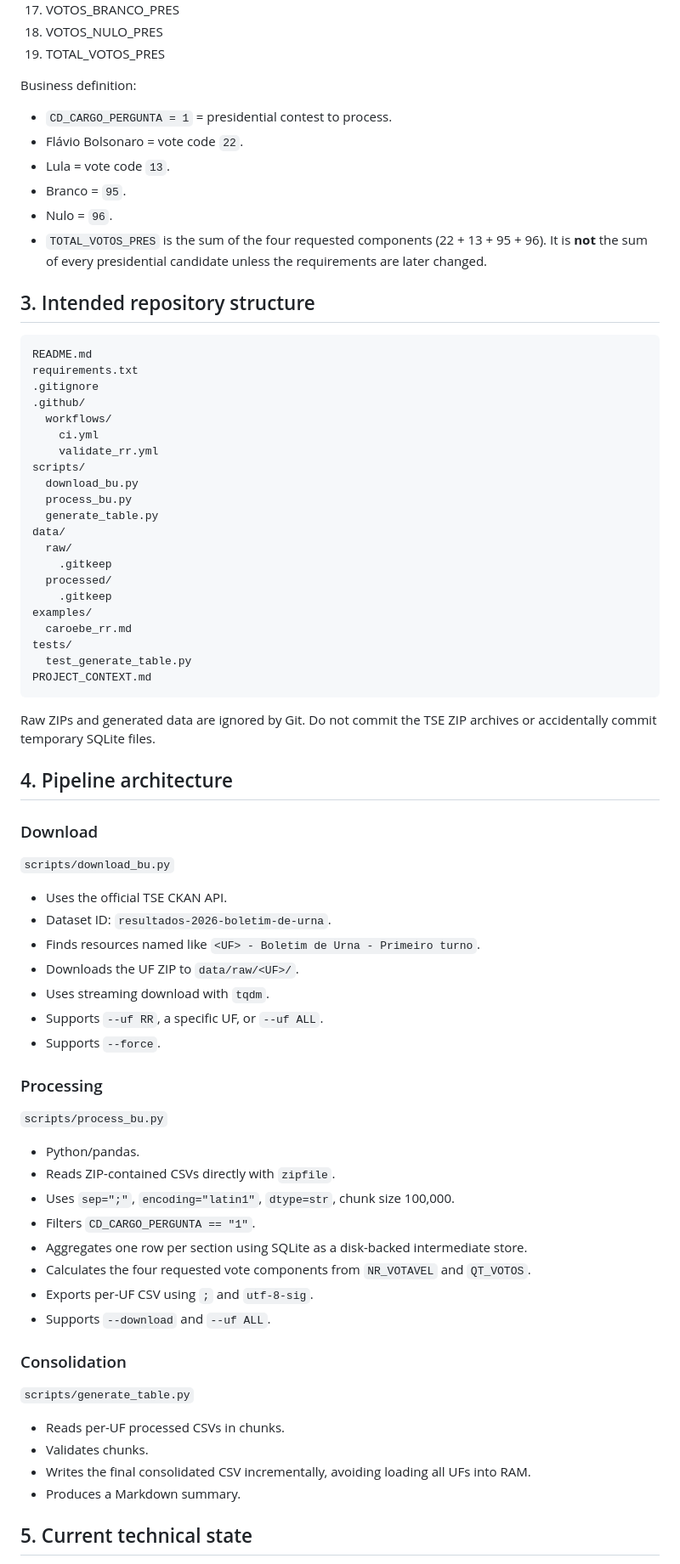
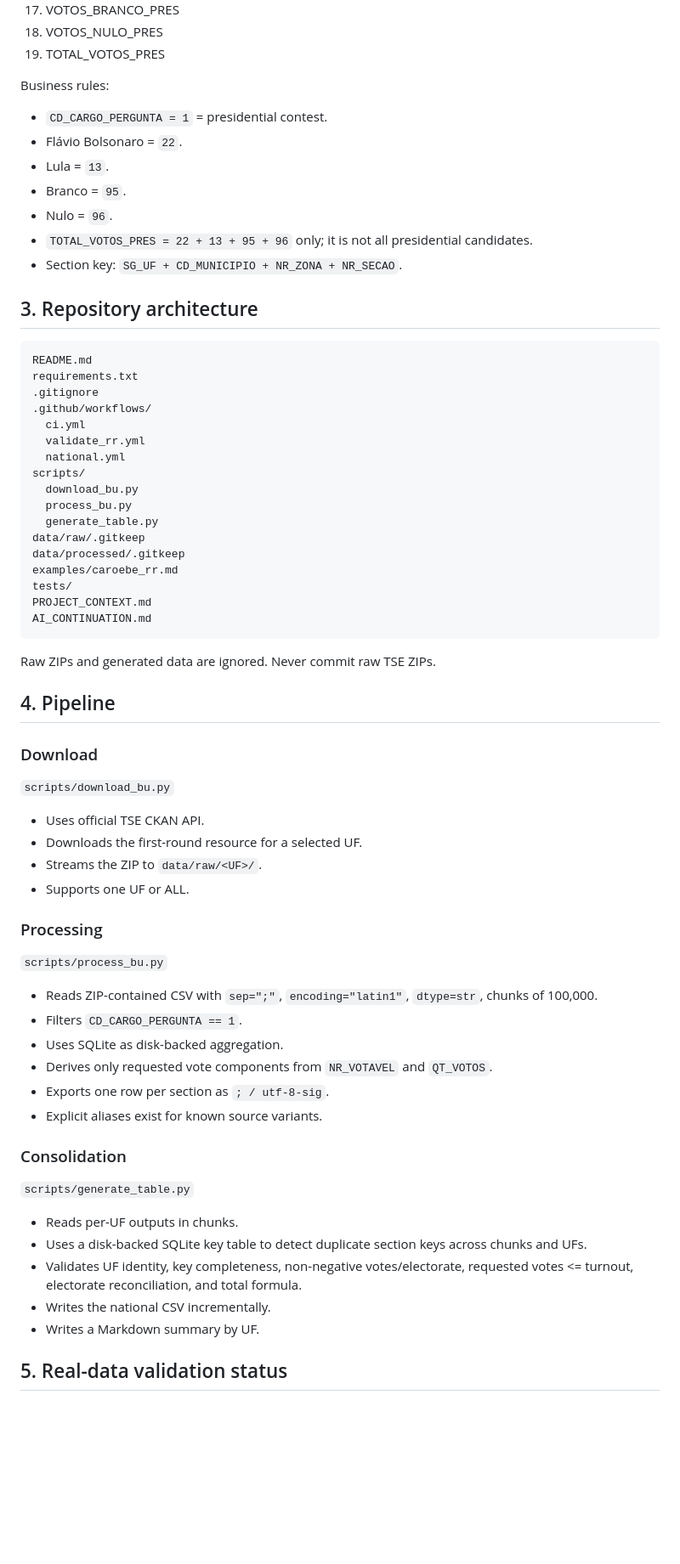
Before and after one commit to tiagodeazevedoferreira/tse-bu-presidencial-2026, a Markdown page: PROJECT_CONTEXT.md, the part around one of its changes. Shown at 85% size. Drawn GitHub-style; blank space fills up the shorter version.

````diff
--- a/PROJECT_CONTEXT.md
+++ b/PROJECT_CONTEXT.md
@@ -37,71 +37,64 @@ The final consolidated table must contain these columns, in this order:
 18. VOTOS_NULO_PRES
 19. TOTAL_VOTOS_PRES
 
-Business definition:
-- `CD_CARGO_PERGUNTA = 1` = presidential contest to process.
-- Flávio Bolsonaro = vote code `22`.
-- Lula = vote code `13`.
+Business rules:
+- `CD_CARGO_PERGUNTA = 1` = presidential contest.
+- Flávio Bolsonaro = `22`.
+- Lula = `13`.
 - Branco = `95`.
 - Nulo = `96`.
-- `TOTAL_VOTOS_PRES` is the sum of the four requested components (22 + 13 + 95 + 96). It is **not** the sum of every presidential candidate unless the requirements are later changed.
+- `TOTAL_VOTOS_PRES = 22 + 13 + 95 + 96` only; it is not all presidential candidates.
+- Section key: `SG_UF + CD_MUNICIPIO + NR_ZONA + NR_SECAO`.
 
-## 3. Intended repository structure
+## 3. Repository architecture
 
 ```
 README.md
 requirements.txt
 .gitignore
-.github/
-  workflows/
-    ci.yml
-    validate_rr.yml
+.github/workflows/
+  ci.yml
+  validate_rr.yml
+  national.yml
 scripts/
   download_bu.py
   process_bu.py
   generate_table.py
-data/
-  raw/
-    .gitkeep
-  processed/
-    .gitkeep
-examples/
-  caroebe_rr.md
+data/raw/.gitkeep
+data/processed/.gitkeep
+examples/caroebe_rr.md
 tests/
-  test_generate_table.py
 PROJECT_CONTEXT.md
+AI_CONTINUATION.md
 ```
 
-Raw ZIPs and generated data are ignored by Git. Do not commit the TSE ZIP archives or accidentally commit temporary SQLite files.
+Raw ZIPs and generated data are ignored. Never commit raw TSE ZIPs.
 
-## 4. Pipeline architecture
+## 4. Pipeline
 
 ### Download
 `scripts/download_bu.py`
-- Uses the official TSE CKAN API.
-- Dataset ID: `resultados-2026-boletim-de-urna`.
-- Finds resources named like `<UF> - Boletim de Urna - Primeiro turno`.
-- Downloads the UF ZIP to `data/raw/<UF>/`.
-- Uses streaming download with `tqdm`.
-- Supports `--uf RR`, a specific UF, or `--uf ALL`.
-- Supports `--force`.
+- Uses official TSE CKAN API.
+- Downloads the first-round resource for a selected UF.
+- Streams the ZIP to `data/raw/<UF>/`.
+- Supports one UF or ALL.
 
 ### Processing
 `scripts/process_bu.py`
-- Python/pandas.
-- Reads ZIP-contained CSVs directly with `zipfile`.
-- Uses `sep=";"`, `encoding="latin1"`, `dtype=str`, chunk size 100,000.
-- Filters `CD_CARGO_PERGUNTA == "1"`.
-- Aggregates one row per section using SQLite as a disk-backed intermediate store.
-- Calculates the four requested vote components from `NR_VOTAVEL` and `QT_VOTOS`.
-- Exports per-UF CSV using `;` and `utf-8-sig`.
-- Supports `--download` and `--uf ALL`.
+- Reads ZIP-contained CSV with `sep=";"`, `encoding="latin1"`, `dtype=str`, chunks of 100,000.
+- Filters `CD_CARGO_PERGUNTA == 1`.
+- Uses SQLite as disk-backed aggregation.
+- Derives only requested vote components from `NR_VOTAVEL` and `QT_VOTOS`.
+- Exports one row per section as `; / utf-8-sig`.
+- Explicit aliases exist for known source variants.
 
 ### Consolidation
 `scripts/generate_table.py`
-- Reads per-UF processed CSVs in chunks.
-- Validates chunks.
-- Writes the final consolidated CSV incrementally, avoiding loading all UFs into RAM.
-- Produces a Markdown summary.
+- Reads per-UF outputs in chunks.
+- Uses a disk-backed SQLite key table to detect duplicate section keys across chunks and UFs.
+- Validates UF identity, key completeness, non-negative votes/electorate, requested votes <= turnout, electorate reconciliation, and total formula.
+- Writes the national CSV incrementally.
+- Writes a Markdown summary by UF.
 
-## 5. Current technical state
+## 5. Real-data validation status
 
````
Also changed, not shown: other parts of PROJECT_CONTEXT.md (+72 -168 lines).
